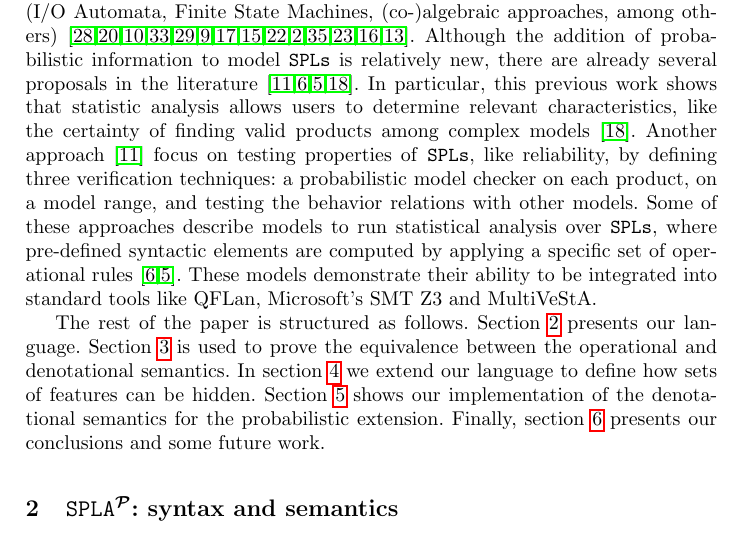
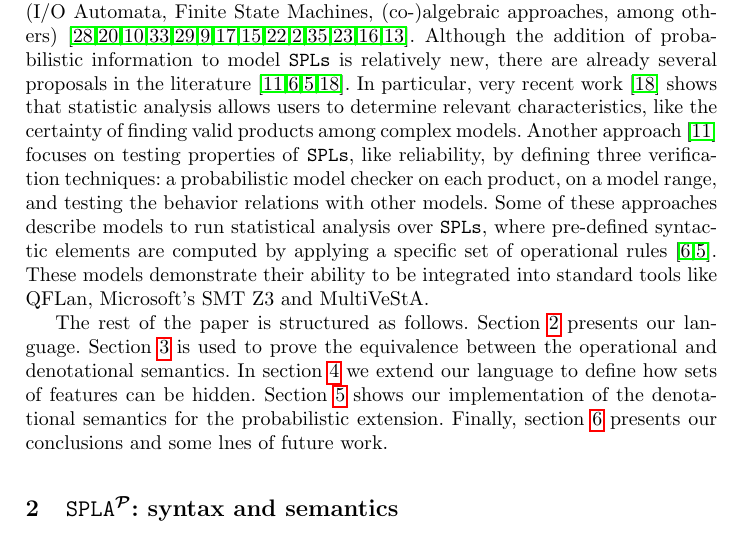
Before and after one commit to ccamacho/splap, a LaTeX thesis (main.tex, which reads introduction.tex): part of page 3 of 22, cut so that both start at the same text. Compiled offline with pdfLaTeX.

Commit message:
/ ‘introduction.tex’

```diff
--- a/introduction.tex
+++ b/introduction.tex
@@ -311,9 +311,10 @@ The study of probabilistic extensions of formal methods can be dated back to the
 %
 %\acomen{Carlos, he cambiado el siguiente texto con referencias a papers de probabilidades. Please, check para ver que no digo nada cantoso)}
 %%
-Although the addition of probabilistic information to model \SPLs\ is relatively new, there are already several proposals in the literature~\cite{chssgl13,tllv15,tlll15,dpcslsh17}. In particular, this previous work shows that statistic analysis allows users to determine relevant characteristics, like the certainty of finding valid products among complex models~\cite{dpcslsh17}.
+Although the addition of probabilistic information to model \SPLs\ is relatively new, there are already several proposals in the literature~\cite{chssgl13,tllv15,tlll15,dpcslsh17}. In particular, very recent
+work~\cite{dpcslsh17} shows that statistic analysis allows users to determine relevant characteristics, like the certainty of finding valid products among complex models.
 %
-Another approach~\cite{chssgl13} focus on testing properties of \SPLs, like reliability, by defining three verification techniques: a probabilistic model checker on each product, on a model range, and testing the behavior relations with other models.
+Another approach~\cite{chssgl13} focuses on testing properties of \SPLs, like reliability, by defining three verification techniques: a probabilistic model checker on each product, on a model range, and testing the behavior relations with other models.
 %
 Some of these approaches describe models to run statistical analysis over \SPLs, where pre-defined syntactic elements are computed by applying a specific set of operational rules~\cite{tllv15,tlll15}. These models demonstrate their ability to be integrated into standard tools like QFLan, Microsoft's SMT Z3 and MultiVeStA.
 %
@@ -323,7 +324,7 @@ Some of these approaches describe models to run statistical analysis over \SPLs,
 
 
 
-The rest of the paper is structured as follows. Section \ref{sec:stat:sintaxMain} presents our language. Section \ref{sec:equivalenceMain} is used to prove the equivalence between the operational and denotational semantics. In section \ref{sec:stat:hidMain} we extend our language to define how sets of features can be hidden. Section~\ref{sec:stat:impl} shows our implementation of the denotational semantics for the probabilistic extension. Finally, section~\ref{section:jstat:concs} presents our conclusions and some future work.
+The rest of the paper is structured as follows. Section \ref{sec:stat:sintaxMain} presents our language. Section \ref{sec:equivalenceMain} is used to prove the equivalence between the operational and denotational semantics. In section \ref{sec:stat:hidMain} we extend our language to define how sets of features can be hidden. Section~\ref{sec:stat:impl} shows our implementation of the denotational semantics for the probabilistic extension. Finally, section~\ref{section:jstat:concs} presents our conclusions and some lnes of future work.
 
 
 %%% Local Variables:
```
